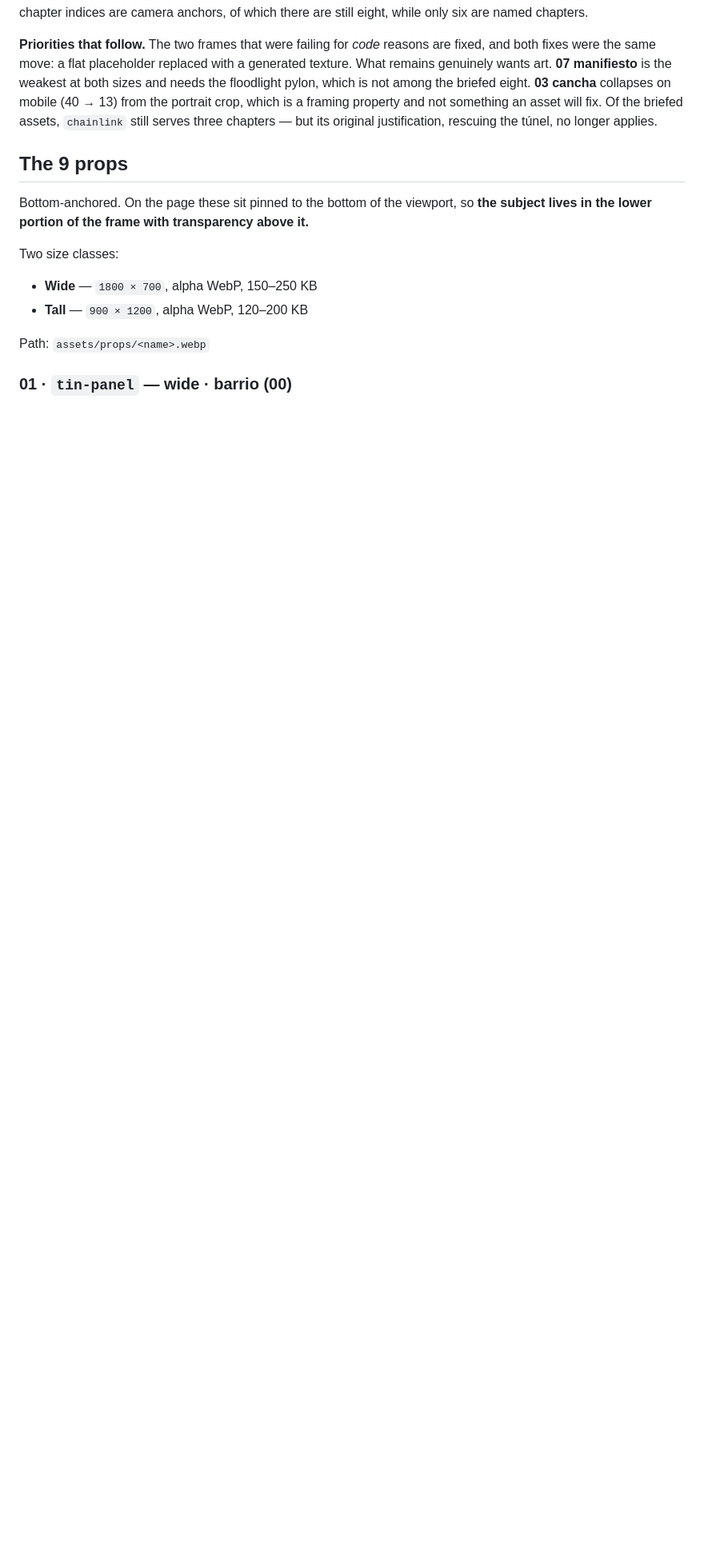
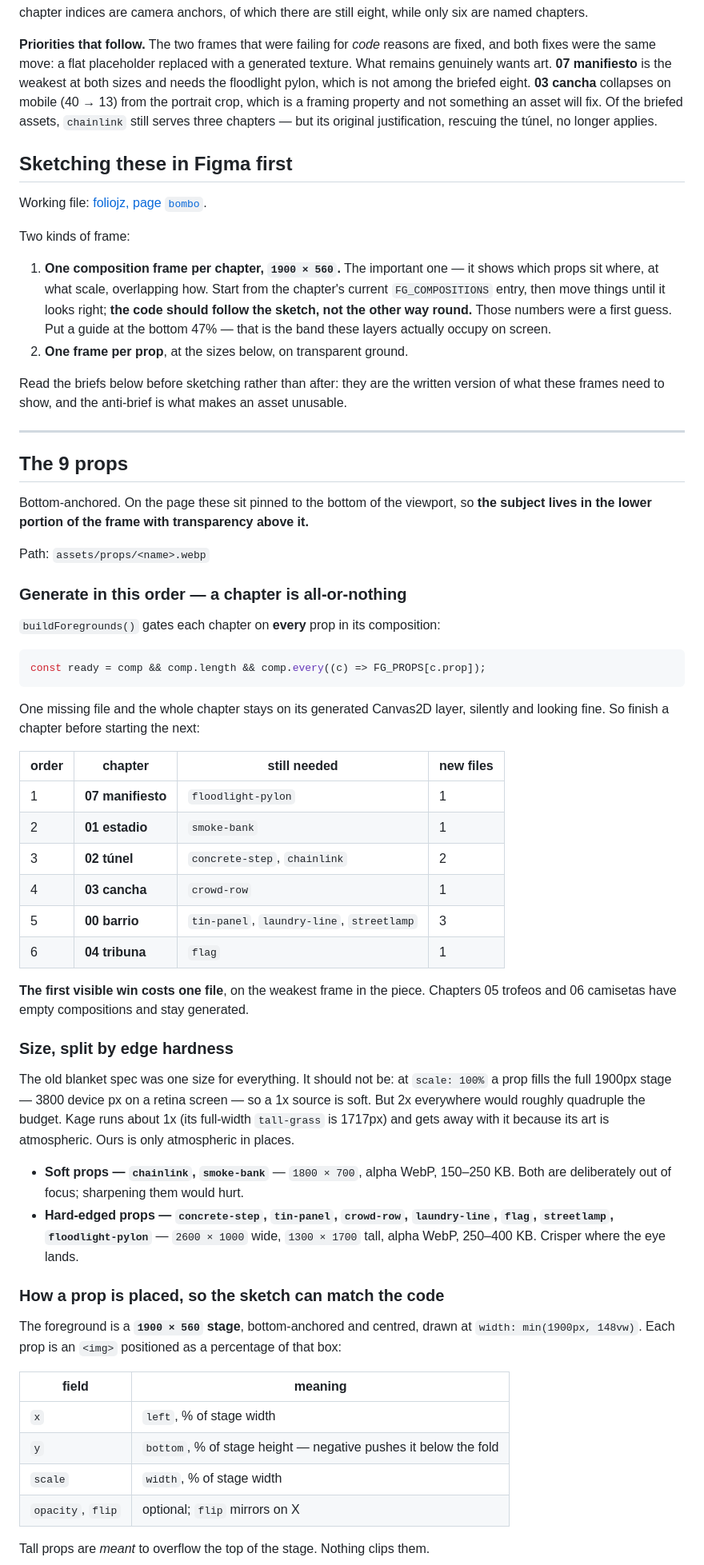
Before and after one commit to jzrandodev/la-bombonera, a Markdown page: ASSETS.md, the part around one of its changes. Shown at 80% size. GitHub-like rendering; blank space fills up the shorter version.

````diff
--- a/ASSETS.md
+++ b/ASSETS.md
@@ -71,15 +71,81 @@ crop, which is a framing property and not something an asset will fix. Of the
 briefed assets, `chainlink` still serves three chapters — but its original
 justification, rescuing the túnel, no longer applies.
 
+## Sketching these in Figma first
+
+Working file: [foliojz, page `bombo`](https://www.figma.com/design/uCBRVwdspYcIy7rzyTLfJ4/foliojz?node-id=280-190).
+
+Two kinds of frame:
+
+1. **One composition frame per chapter, `1900 × 560`.** The important one — it
+   shows which props sit where, at what scale, overlapping how. Start from the
+   chapter's current `FG_COMPOSITIONS` entry, then move things until it looks
+   right; **the code should follow the sketch, not the other way round.** Those
+   numbers were a first guess. Put a guide at the bottom 47% — that is the band
+   these layers actually occupy on screen.
+2. **One frame per prop**, at the sizes below, on transparent ground.
+
+Read the briefs below before sketching rather than after: they are the written
+version of what these frames need to show, and the anti-brief is what makes an
+asset unusable.
+
+---
+
 ## The 9 props
 
 Bottom-anchored. On the page these sit pinned to the bottom of the viewport, so **the subject lives in the lower portion of the frame with transparency above it.**
 
-Two size classes:
-
-- **Wide** — `1800 × 700`, alpha WebP, 150–250 KB
-- **Tall** — `900 × 1200`, alpha WebP, 120–200 KB
-
 Path: `assets/props/<name>.webp`
 
-### 01 · `tin-panel` — wide · barrio (00)
+### Generate in this order — a chapter is all-or-nothing
+
+`buildForegrounds()` gates each chapter on **every** prop in its composition:
+
+```js
+const ready = comp && comp.length && comp.every((c) => FG_PROPS[c.prop]);
+```
+
+One missing file and the whole chapter stays on its generated Canvas2D layer,
+silently and looking fine. So finish a chapter before starting the next:
+
+| order | chapter | still needed | new files |
+| --- | --- | --- | --- |
+| 1 | **07 manifiesto** | `floodlight-pylon` | 1 |
+| 2 | **01 estadio** | `smoke-bank` | 1 |
+| 3 | **02 túnel** | `concrete-step`, `chainlink` | 2 |
+| 4 | **03 cancha** | `crowd-row` | 1 |
+| 5 | **00 barrio** | `tin-panel`, `laundry-line`, `streetlamp` | 3 |
+| 6 | **04 tribuna** | `flag` | 1 |
+
+**The first visible win costs one file**, on the weakest frame in the piece.
+Chapters 05 trofeos and 06 camisetas have empty compositions and stay generated.
+
+### Size, split by edge hardness
+
+The old blanket spec was one size for everything. It should not be: at
+`scale: 100%` a prop fills the full 1900px stage — 3800 device px on a retina
+screen — so a 1x source is soft. But 2x everywhere would roughly quadruple the
+budget. Kage runs about 1x (its full-width `tall-grass` is 1717px) and gets away
+with it because its art is atmospheric. Ours is only atmospheric in places.
+
+- **Soft props — `chainlink`, `smoke-bank`** — `1800 × 700`, alpha WebP,
+  150–250 KB. Both are deliberately out of focus; sharpening them would hurt.
+- **Hard-edged props — `concrete-step`, `tin-panel`, `crowd-row`,
+  `laundry-line`, `flag`, `streetlamp`, `floodlight-pylon`** — `2600 × 1000`
+  wide, `1300 × 1700` tall, alpha WebP, 250–400 KB. Crisper where the eye lands.
+
+### How a prop is placed, so the sketch can match the code
+
+The foreground is a **`1900 × 560` stage**, bottom-anchored and centred, drawn at
+`width: min(1900px, 148vw)`. Each prop is an `<img>` positioned as a percentage
+of that box:
+
+| field | meaning |
+| --- | --- |
+| `x` | `left`, % of stage width |
+| `y` | `bottom`, % of stage height — negative pushes it below the fold |
+| `scale` | `width`, % of stage width |
+| `opacity`, `flip` | optional; `flip` mirrors on X |
+
+Tall props are *meant* to overflow the top of the stage. Nothing clips them.
+
````
Also changed, not shown: other parts of ASSETS.md (+30 -11 lines).
